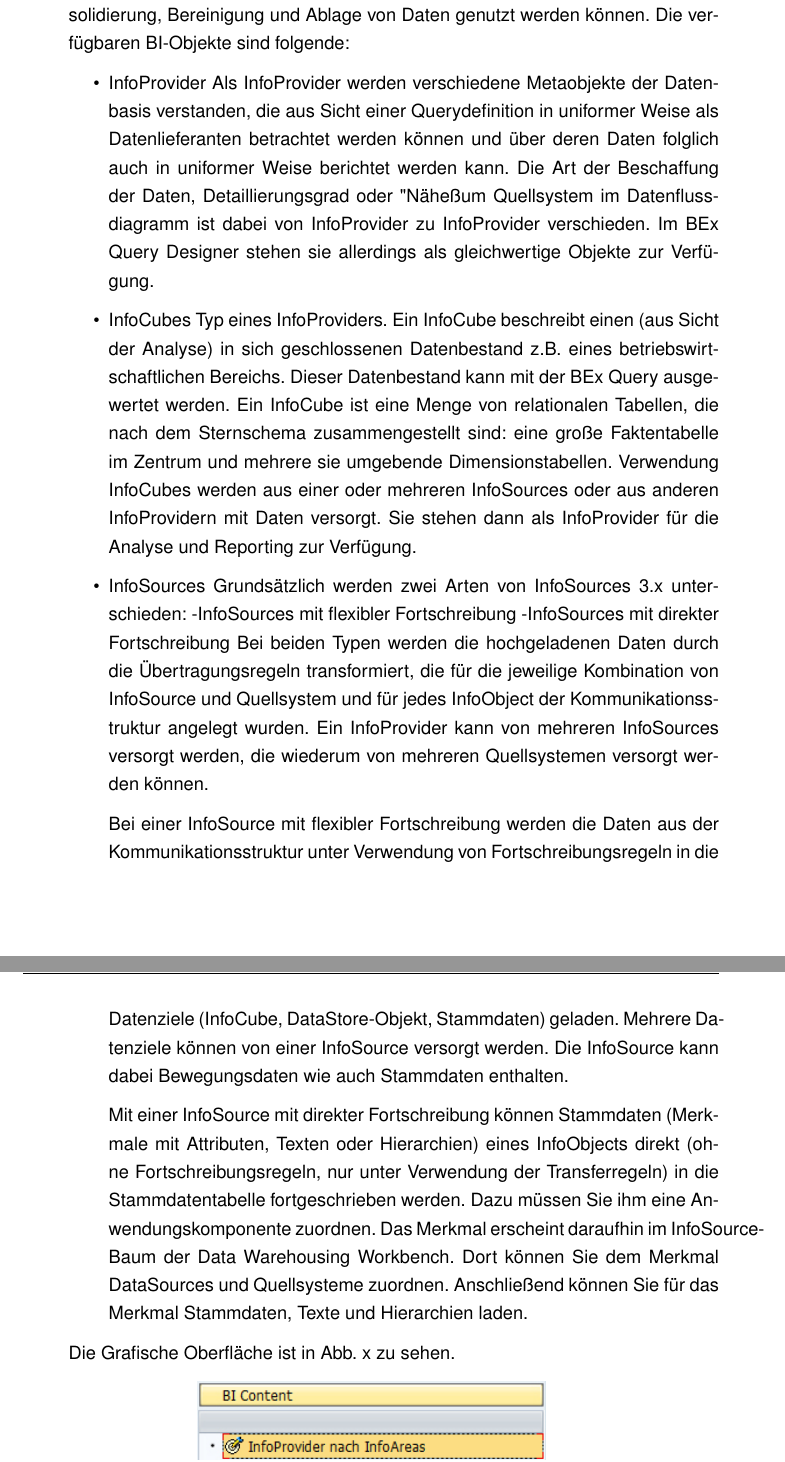
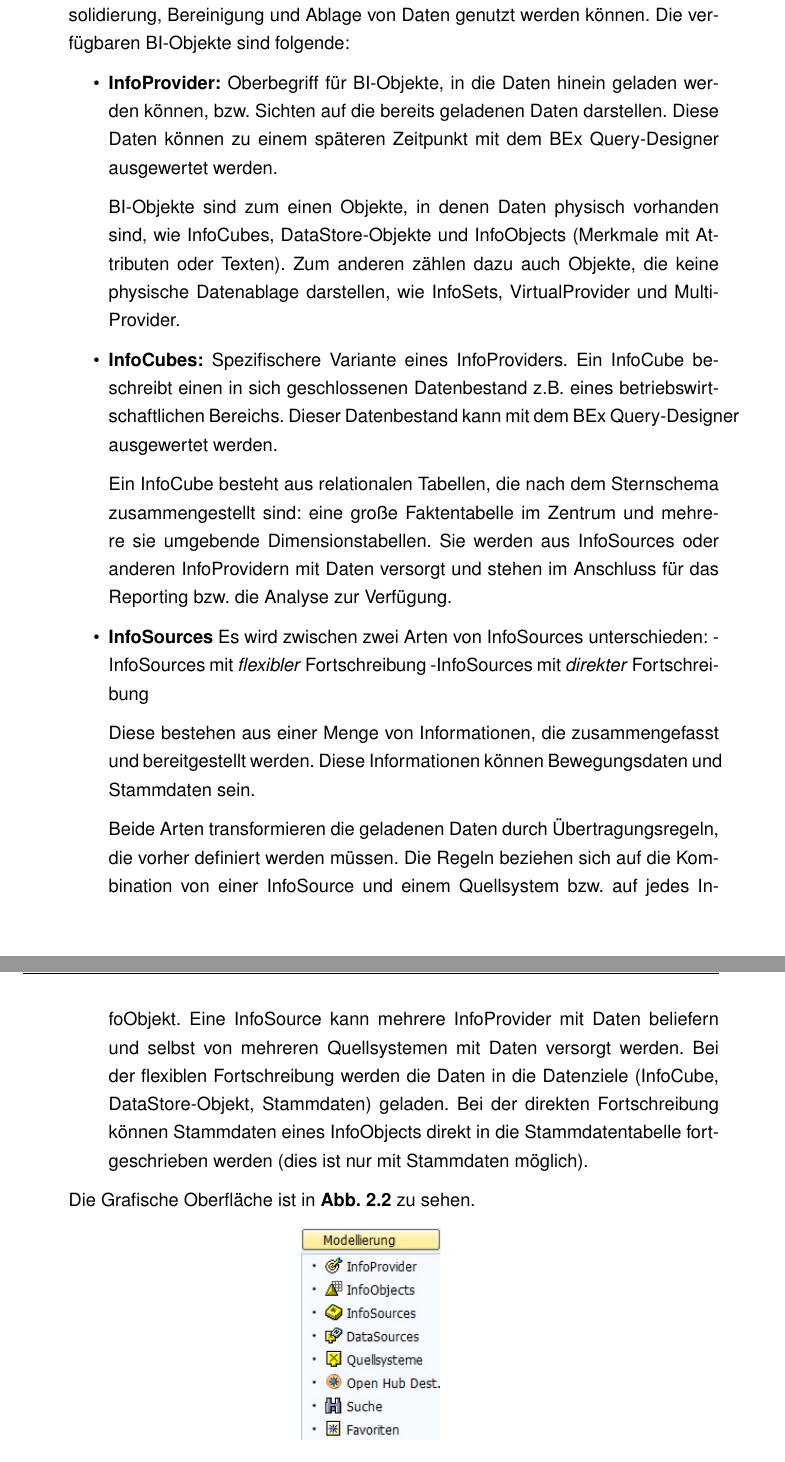
Before and after one commit to p3e7/FHMABI, a LaTeX thesis (Dokument/abschlussarbeit.tex, which reads Dokument/inhalt/sap.tex): two parts of pages 8 and 9 of 19, joined at a grey line, cut so that both start at the same text. Compiled offline with pdfLaTeX; an older LaTeX class or package is replaced by its successor.

Commit message:
Signed-off-by: Dustin <dustin.uni@gmail.com>

```diff
--- a/Dokument/inhalt/sap.tex
+++ b/Dokument/inhalt/sap.tex
@@ -15,34 +14,35 @@
 \begin{description}
 \item[Modellierung:] Dieses Modul dient zur Modellierung von Daten und es werden verschiedene BI-Objekte bereitgestellt, welche zur Integration, Transformation, Konsolidierung, Bereinigung und Ablage von Daten genutzt werden können. Die verfügbaren BI-Objekte sind folgende:
 \begin{itemize}
-\item InfoProvider
-Als InfoProvider werden verschiedene Metaobjekte der Datenbasis verstanden, die aus Sicht einer Querydefinition in uniformer Weise als Datenlieferanten betrachtet werden können und über deren Daten folglich auch in uniformer Weise berichtet werden kann. Die Art der Beschaffung der Daten, Detaillierungsgrad oder "Nähe" zum Quellsystem im Datenflussdiagramm ist dabei von InfoProvider zu InfoProvider verschieden. Im BEx Query Designer stehen sie allerdings als gleichwertige Objekte zur Verfügung.
+\item \textbf{InfoProvider:}
+Oberbegriff für BI-Objekte, in die Daten hinein geladen werden können, bzw. Sichten auf die bereits geladenen Daten darstellen. Diese Daten können zu einem späteren Zeitpunkt mit dem BEx Query-Designer ausgewertet werden.
 
-\item InfoCubes
-Typ eines InfoProviders.
-Ein InfoCube beschreibt einen (aus Sicht der Analyse) in sich geschlossenen Datenbestand z.B. eines betriebswirtschaftlichen Bereichs. Dieser Datenbestand kann mit der BEx Query ausgewertet werden.
-Ein InfoCube ist eine Menge von relationalen Tabellen, die nach dem Sternschema zusammengestellt sind: eine große Faktentabelle im Zentrum und mehrere sie umgebende Dimensionstabellen.
-Verwendung
-InfoCubes werden aus einer oder mehreren InfoSources oder aus anderen InfoProvidern mit Daten versorgt. Sie stehen dann als InfoProvider für die Analyse und Reporting zur Verfügung.
+BI-Objekte sind zum einen Objekte, in denen Daten physisch vorhanden sind, wie InfoCubes, DataStore-Objekte und InfoObjects (Merkmale mit Attributen oder Texten). Zum anderen zählen dazu auch Objekte, die keine physische Datenablage darstellen, wie InfoSets, VirtualProvider und MultiProvider.
 
+\item \textbf{InfoCubes:}
+Spezifischere Variante eines InfoProviders.
+Ein InfoCube beschreibt einen in sich geschlossenen Datenbestand z.B. eines betriebswirtschaftlichen Bereichs. Dieser Datenbestand kann mit dem BEx Query-Designer ausgewertet werden.
 
-\item InfoSources
-Grundsätzlich werden zwei Arten von InfoSources 3.x unterschieden:
--InfoSources mit flexibler Fortschreibung
--InfoSources mit direkter Fortschreibung
-Bei beiden Typen werden die hochgeladenen Daten durch die Übertragungsregeln transformiert, die für die jeweilige Kombination von InfoSource und Quellsystem und für jedes InfoObject der Kommunikationsstruktur angelegt wurden. Ein InfoProvider kann von mehreren InfoSources versorgt werden, die wiederum von mehreren Quellsystemen versorgt werden können.
+Ein InfoCube besteht aus relationalen Tabellen, die nach dem Sternschema zusammengestellt sind: eine große Faktentabelle im Zentrum und mehrere sie umgebende Dimensionstabellen.
+Sie werden aus InfoSources oder anderen InfoProvidern mit Daten versorgt und stehen im Anschluss für das Reporting bzw. die Analyse zur Verfügung.
 
+\item \textbf{InfoSources}
+Es wird zwischen zwei Arten von InfoSources unterschieden:
+-InfoSources mit \textit{flexibler} Fortschreibung
+-InfoSources mit \textit{direkter} Fortschreibung
 
-Bei einer InfoSource mit flexibler Fortschreibung werden die Daten aus der Kommunikationsstruktur unter Verwendung von Fortschreibungsregeln in die Datenziele (InfoCube, DataStore-Objekt, Stammdaten) geladen. Mehrere Datenziele können von einer InfoSource versorgt werden. Die InfoSource kann dabei Bewegungsdaten wie auch Stammdaten enthalten.
+Diese bestehen aus einer Menge von Informationen, die zusammengefasst und bereitgestellt werden. Diese Informationen können Bewegungsdaten und Stammdaten sein.
 
-Mit einer InfoSource mit direkter Fortschreibung können Stammdaten (Merkmale mit Attributen, Texten oder Hierarchien) eines InfoObjects direkt (ohne Fortschreibungsregeln, nur unter Verwendung der Transferregeln) in die Stammdatentabelle fortgeschrieben werden. Dazu müssen Sie ihm eine Anwendungskomponente zuordnen. Das Merkmal erscheint daraufhin im InfoSource-Baum der Data Warehousing Workbench. Dort können Sie dem Merkmal DataSources und Quellsysteme zuordnen. Anschließend können Sie für das Merkmal Stammdaten, Texte und Hierarchien laden.
+Beide Arten transformieren die geladenen Daten durch Übertragungsregeln, die vorher definiert werden müssen. Die Regeln beziehen sich auf die Kombination von einer InfoSource und einem Quellsystem bzw. auf jedes InfoObjekt. Eine InfoSource kann mehrere InfoProvider mit Daten beliefern und selbst von mehreren Quellsystemen mit Daten versorgt werden.
+Bei der flexiblen Fortschreibung werden die Daten in die Datenziele (InfoCube, DataStore-Objekt, Stammdaten) geladen.
+Bei der direkten Fortschreibung können Stammdaten eines InfoObjects direkt in die Stammdatentabelle fortgeschrieben werden (dies ist nur mit Stammdaten möglich).
 
 \end{itemize}
-Die Grafische Oberfläche ist in Abb. x zu sehen.
+Die Grafische Oberfläche ist in  \textbf{Abb. \ref{pic:Modellierung}}  zu sehen.
 \begin{figure}[H]
     \centering
-    \includegraphics[width=0.5\textwidth]{files/BIContent}
+    \includegraphics[width=0.2\textwidth]{files/Modellierung}
     \caption{Das Modellierungsmenü}
-    \label{pic:DWOverview}
+    \label{pic:Modellierung}
 \end{figure}
 \item[Administration:] Hier befindet sich eine Ansicht für die verschiedensten Prozessketten, sowie das BI Administration Cockpit. Jenes wird verwendet, um die Performance von BI-Systemen zu überwachen. Es liefert einen zentralen Einstiegspunkt, sowie ein real-Time Monitoring und verschiedene Laufzeitstatistiken. Es bietet Zugriff auf Berichte und Anwendungen, die den Anwender bei der Ermittlung und Analyse von Problemen unterstützt. Es können BI-Objekte nachverfolgt und die Performance von BI-Aktivitäten optimiert werden.
```
Also changed, not shown: Dokument/inhalt/einleitung.tex (+3 -3 lines), Dokument/files/Administration.jpg (added), Dokument/files/BI Content.jpg (added), Dokument/files/Dokumente.jpg (added), Dokument/files/Modellierung.jpg (added), Dokument/files/Transportanschluss.jpg (added), Dokument/files/Uebersetzung.jpg, Dokument/inhalt/sap.tex (39 more changed lines).
